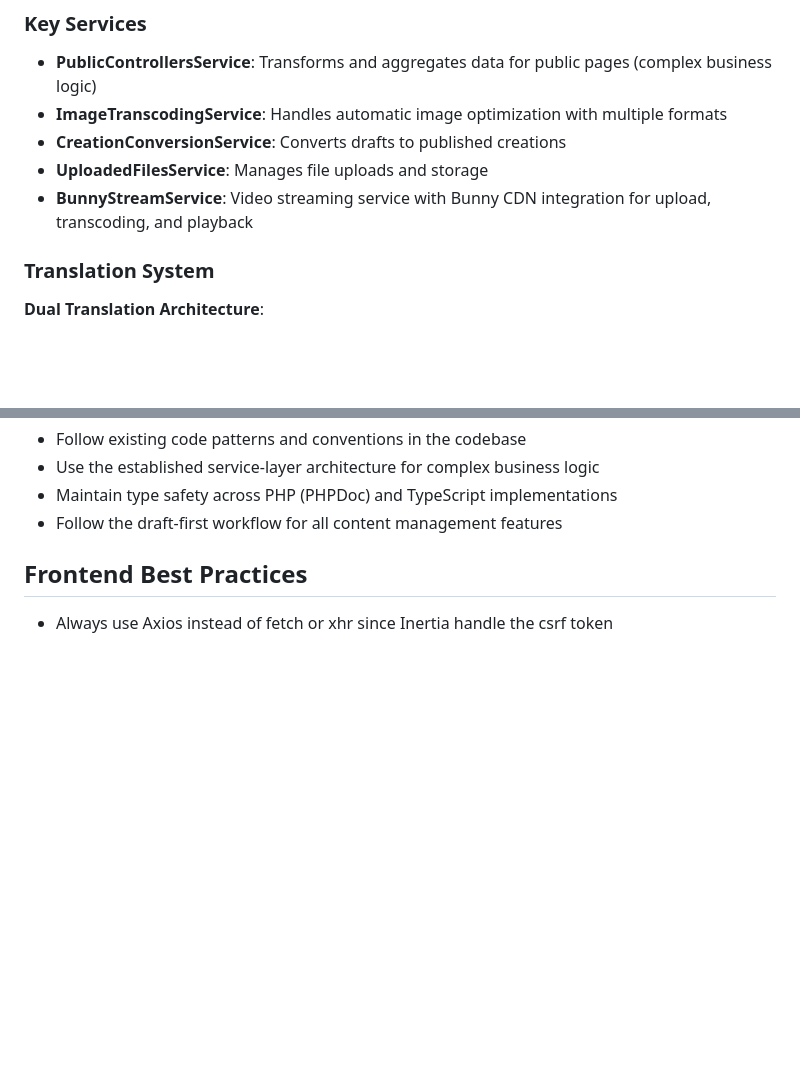
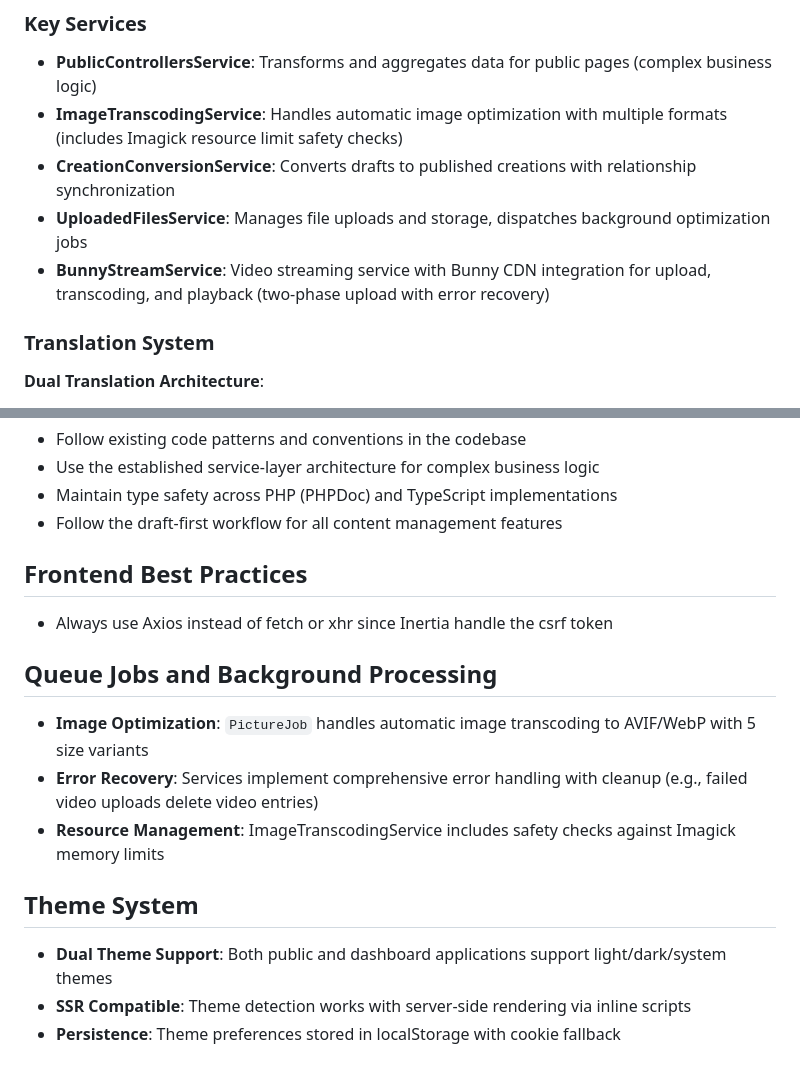
Before and after one commit to SofianeLasri/laravel-personal-website, a Markdown page: CLAUDE.md, 2 parts joined by grey strips. Rendered like a GitHub page; blank space fills up the shorter version.

Commit message:
updated claude md

```diff
--- a/CLAUDE.md
+++ b/CLAUDE.md
@@ -85,10 +85,10 @@ Both applications are served from the same Laravel backend but have completely s
 
 ### Key Services
 - **PublicControllersService**: Transforms and aggregates data for public pages (complex business logic)
-- **ImageTranscodingService**: Handles automatic image optimization with multiple formats
-- **CreationConversionService**: Converts drafts to published creations
-- **UploadedFilesService**: Manages file uploads and storage
-- **BunnyStreamService**: Video streaming service with Bunny CDN integration for upload, transcoding, and playback
+- **ImageTranscodingService**: Handles automatic image optimization with multiple formats (includes Imagick resource limit safety checks)
+- **CreationConversionService**: Converts drafts to published creations with relationship synchronization
+- **UploadedFilesService**: Manages file uploads and storage, dispatches background optimization jobs
+- **BunnyStreamService**: Video streaming service with Bunny CDN integration for upload, transcoding, and playback (two-phase upload with error recovery)
 
 ### Translation System
 **Dual Translation Architecture**:
@@ -219,3 +219,13 @@ Usage of docker for local development is strongly recommended. All the required
 
 ## Frontend Best Practices
 - Always use Axios instead of fetch or xhr since Inertia handle the csrf token
+
+## Queue Jobs and Background Processing
+- **Image Optimization**: `PictureJob` handles automatic image transcoding to AVIF/WebP with 5 size variants
+- **Error Recovery**: Services implement comprehensive error handling with cleanup (e.g., failed video uploads delete video entries)
+- **Resource Management**: ImageTranscodingService includes safety checks against Imagick memory limits
+
+## Theme System
+- **Dual Theme Support**: Both public and dashboard applications support light/dark/system themes
+- **SSR Compatible**: Theme detection works with server-side rendering via inline scripts
+- **Persistence**: Theme preferences stored in localStorage with cookie fallback
```
